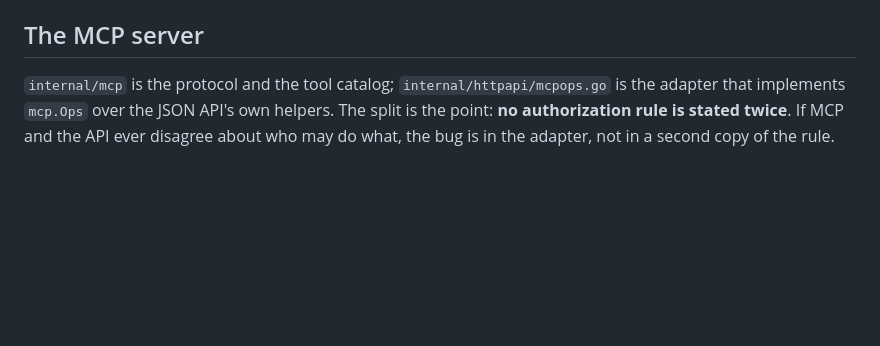
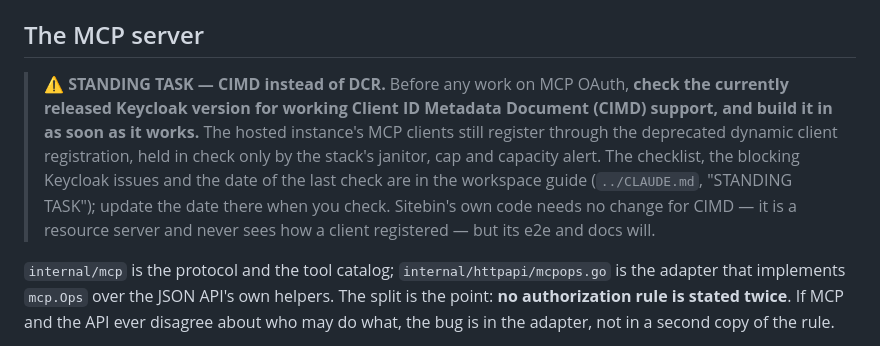
Before and after one commit to ittrail/sitebin.io, a Markdown page: CLAUDE.md, the part around the change. Drawn GitHub-style; blank space fills up the shorter version.

Commit message:
docs: the repo guide carries the standing order to move MCP clients from DCR to CIMD once Keycloak supports it
Co-Authored-By: Claude Opus 5.5 (1M context) <noreply@anthropic.com>
Claude-Session: https://claude.ai/code/session_01Fm53VBYHgVynS3FBMi5VLa

```diff
--- a/CLAUDE.md
+++ b/CLAUDE.md
@@ -237,6 +237,17 @@ are configured per instance (`SITEBIN_TIERS` / `tiers.json`), not in this repo.
 
 ## The MCP server
 
+> **⚠️ STANDING TASK — CIMD instead of DCR.** Before any work on MCP OAuth,
+> **check the currently released Keycloak version for working Client ID
+> Metadata Document (CIMD) support, and build it in as soon as it works.**
+> The hosted instance's MCP clients still register through the deprecated
+> dynamic client registration, held in check only by the stack's janitor,
+> cap and capacity alert. The checklist, the blocking Keycloak issues and the
+> date of the last check are in the workspace guide
+> (`../CLAUDE.md`, "STANDING TASK"); update the date there when you check.
+> Sitebin's own code needs no change for CIMD — it is a resource server and
+> never sees how a client registered — but its e2e and docs will.
+
 `internal/mcp` is the protocol and the tool catalog; `internal/httpapi/mcpops.go`
 is the adapter that implements `mcp.Ops` over the JSON API's own helpers. The
 split is the point: **no authorization rule is stated twice**. If MCP and the
```
